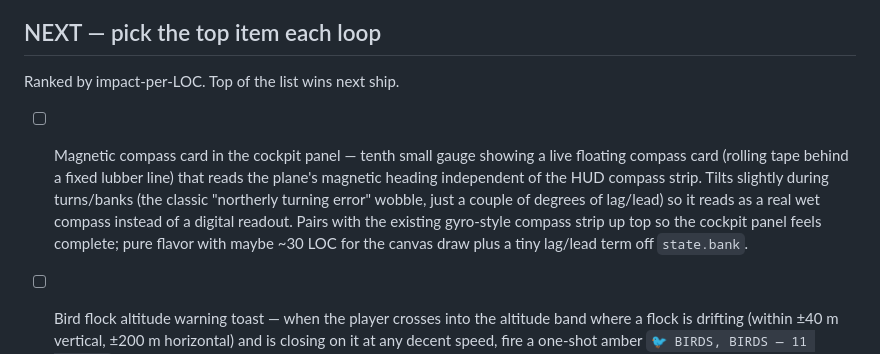
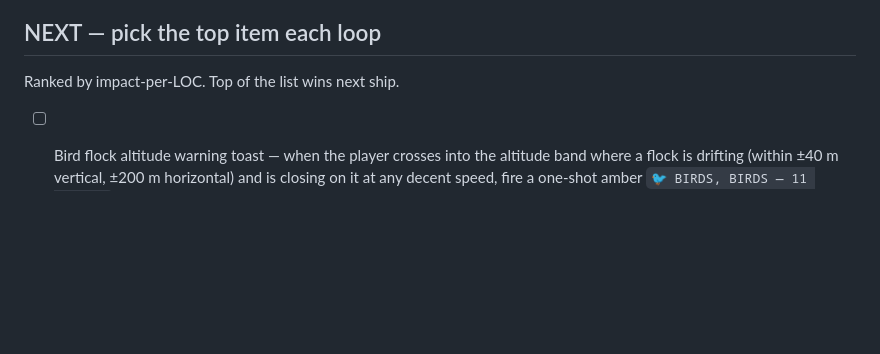
Before and after one commit to Sanjays2402/flight-sim, a Markdown page: ROADMAP.md, the part around one of its changes. Rendered like a GitHub page; blank space fills up the shorter version.

Commit message:
feat(flight): close out duplicate magnetic compass NEXT entry (gauge already shipped)

```diff
--- a/ROADMAP.md
+++ b/ROADMAP.md
@@ -264,7 +266,5 @@ Single-file Three.js flight sim shipping to https://sanjays2402.github.io/flight
 ## NEXT — pick the top item each loop
 Ranked by impact-per-LOC. Top of the list wins next ship.
-
-- [ ] Magnetic compass card in the cockpit panel — tenth small gauge showing a live floating compass card (rolling tape behind a fixed lubber line) that reads the plane's magnetic heading independent of the HUD compass strip. Tilts slightly during turns/banks (the classic "northerly turning error" wobble, just a couple of degrees of lag/lead) so it reads as a real wet compass instead of a digital readout. Pairs with the existing gyro-style compass strip up top so the cockpit panel feels complete; pure flavor with maybe ~30 LOC for the canvas draw plus a tiny lag/lead term off `state.bank`.
 
 - [ ] Bird flock altitude warning toast — when the player crosses into the altitude band where a flock is drifting (within ±40 m vertical, ±200 m horizontal) and is closing on it at any decent speed, fire a one-shot amber `🐦 BIRDS, BIRDS — 11 O'CLOCK` style ATC line with a clock-position bearing derived from the flock's relative position. 4s cooldown per flock so a low circle doesn't spam. Gives the existing bird-strike hazard a leading-indicator instead of a surprise wet thud — players who pay attention can break away in time, players who don't still eat the strike.
 
```
Also changed, not shown: other parts of ROADMAP.md (+2 -0 lines).
